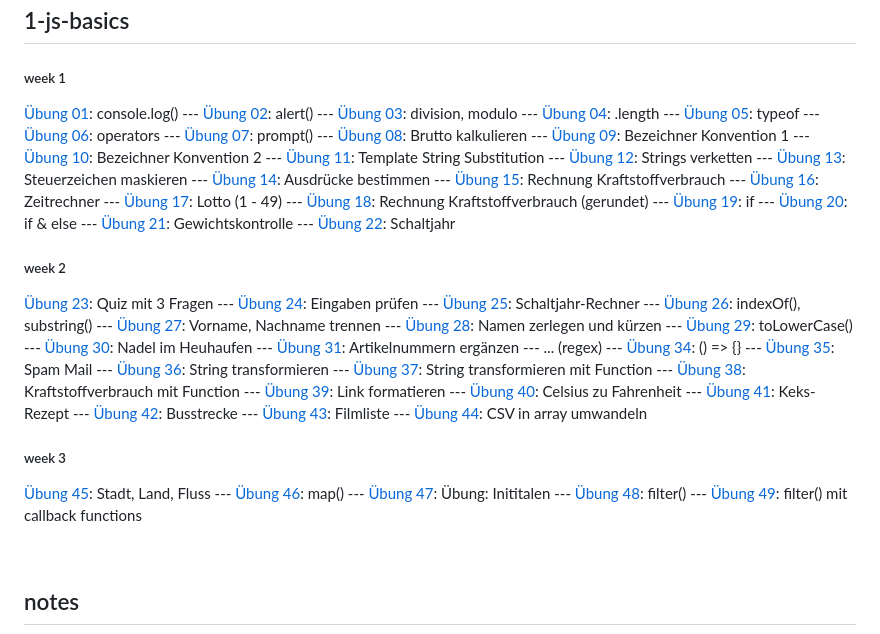
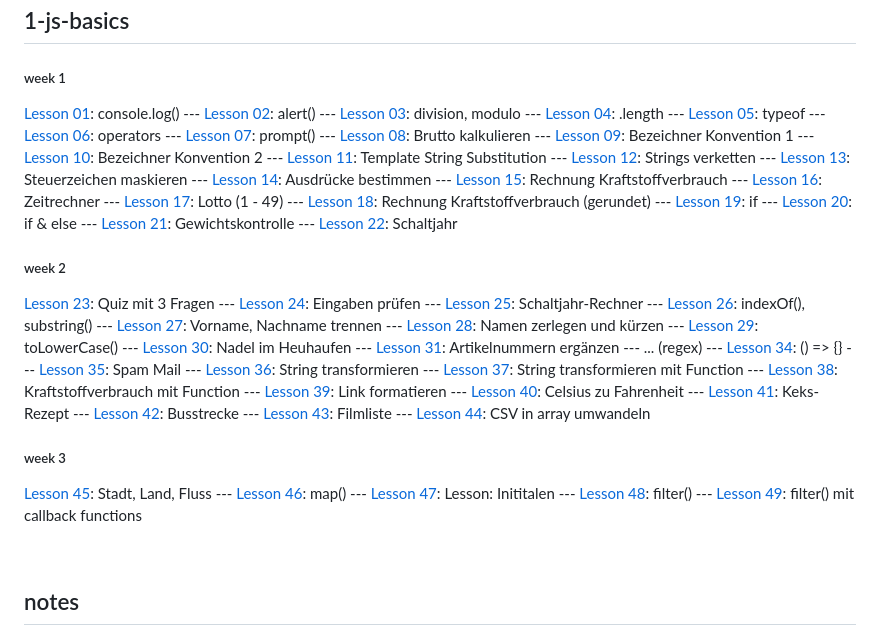
Before and after one commit to andreasgeier/js-lessons, a Markdown page: README.md, the part around the change. Rendered like a GitHub page.

```diff
--- a/README.md
+++ b/README.md
@@ -2,60 +2,60 @@
 
 ##### week 1
 
-[Übung 01](1-js-basics/day01-lesson01.html): console.log()
---- [Übung 02](1-js-basics/day01-lesson02.html): alert()
---- [Übung 03](1-js-basics/day01-lesson03.html): division, modulo
---- [Übung 04](1-js-basics/day01-lesson04.html): .length
---- [Übung 05](1-js-basics/day01-lesson05.html): typeof
---- [Übung 06](1-js-basics/day01-lesson06.html): operators
---- [Übung 07](1-js-basics/day02-lesson07.html): prompt()
---- [Übung 08](1-js-basics/day02-lesson08.html): Brutto kalkulieren
---- [Übung 09](1-js-basics/day02-lesson09.html): Bezeichner Konvention 1
---- [Übung 10](1-js-basics/day02-lesson10.html): Bezeichner Konvention 2
---- [Übung 11](1-js-basics/day02-lesson11.html): Template String Substitution
---- [Übung 12](1-js-basics/day02-lesson12.html): Strings verketten
---- [Übung 13](1-js-basics/day02-lesson13.html): Steuerzeichen maskieren
---- [Übung 14](1-js-basics/day02-lesson14.html): Ausdrücke bestimmen
---- [Übung 15](1-js-basics/day03-lesson15.html): Rechnung Kraftstoffverbrauch
---- [Übung 16](1-js-basics/day03-lesson16.html): Zeitrechner
---- [Übung 17](1-js-basics/day03-lesson17.html): Lotto (1 - 49)
---- [Übung 18](1-js-basics/day03-lesson18.html): Rechnung Kraftstoffverbrauch (gerundet)
---- [Übung 19](1-js-basics/day05-lesson19.html): if
---- [Übung 20](1-js-basics/day05-lesson20.html): if & else
---- [Übung 21](1-js-basics/day05-lesson21.html): Gewichtskontrolle
---- [Übung 22](1-js-basics/day05-lesson22.html): Schaltjahr
+[Lesson 01](1-js-basics/day01-lesson01.html): console.log()
+--- [Lesson 02](1-js-basics/day01-lesson02.html): alert()
+--- [Lesson 03](1-js-basics/day01-lesson03.html): division, modulo
+--- [Lesson 04](1-js-basics/day01-lesson04.html): .length
+--- [Lesson 05](1-js-basics/day01-lesson05.html): typeof
+--- [Lesson 06](1-js-basics/day01-lesson06.html): operators
+--- [Lesson 07](1-js-basics/day02-lesson07.html): prompt()
+--- [Lesson 08](1-js-basics/day02-lesson08.html): Brutto kalkulieren
+--- [Lesson 09](1-js-basics/day02-lesson09.html): Bezeichner Konvention 1
+--- [Lesson 10](1-js-basics/day02-lesson10.html): Bezeichner Konvention 2
+--- [Lesson 11](1-js-basics/day02-lesson11.html): Template String Substitution
+--- [Lesson 12](1-js-basics/day02-lesson12.html): Strings verketten
+--- [Lesson 13](1-js-basics/day02-lesson13.html): Steuerzeichen maskieren
+--- [Lesson 14](1-js-basics/day02-lesson14.html): Ausdrücke bestimmen
+--- [Lesson 15](1-js-basics/day03-lesson15.html): Rechnung Kraftstoffverbrauch
+--- [Lesson 16](1-js-basics/day03-lesson16.html): Zeitrechner
+--- [Lesson 17](1-js-basics/day03-lesson17.html): Lotto (1 - 49)
+--- [Lesson 18](1-js-basics/day03-lesson18.html): Rechnung Kraftstoffverbrauch (gerundet)
+--- [Lesson 19](1-js-basics/day05-lesson19.html): if
+--- [Lesson 20](1-js-basics/day05-lesson20.html): if & else
+--- [Lesson 21](1-js-basics/day05-lesson21.html): Gewichtskontrolle
+--- [Lesson 22](1-js-basics/day05-lesson22.html): Schaltjahr
 
 ##### week 2
 
-[Übung 23](1-js-basics/day06-lesson23.html): Quiz mit 3 Fragen
---- [Übung 24](1-js-basics/day06-lesson24.html): Eingaben prüfen
---- [Übung 25](1-js-basics/day06-lesson25.html): Schaltjahr-Rechner
---- [Übung 26](1-js-basics/day07-lesson26.html): indexOf(), substring()
---- [Übung 27](1-js-basics/day07-lesson27.html): Vorname, Nachname trennen
---- [Übung 28](1-js-basics/day07-lesson28.html): Namen zerlegen und kürzen
---- [Übung 29](1-js-basics/day07-lesson29.html): toLowerCase()
---- [Übung 30](1-js-basics/day07-lesson30.html): Nadel im Heuhaufen
---- [Übung 31](1-js-basics/day07-lesson31.html): Artikelnummern ergänzen
+[Lesson 23](1-js-basics/day06-lesson23.html): Quiz mit 3 Fragen
+--- [Lesson 24](1-js-basics/day06-lesson24.html): Eingaben prüfen
+--- [Lesson 25](1-js-basics/day06-lesson25.html): Schaltjahr-Rechner
+--- [Lesson 26](1-js-basics/day07-lesson26.html): indexOf(), substring()
+--- [Lesson 27](1-js-basics/day07-lesson27.html): Vorname, Nachname trennen
+--- [Lesson 28](1-js-basics/day07-lesson28.html): Namen zerlegen und kürzen
+--- [Lesson 29](1-js-basics/day07-lesson29.html): toLowerCase()
+--- [Lesson 30](1-js-basics/day07-lesson30.html): Nadel im Heuhaufen
+--- [Lesson 31](1-js-basics/day07-lesson31.html): Artikelnummern ergänzen
 --- ... (regex)
---- [Übung 34](1-js-basics/day08-lesson34.html): () => {}
---- [Übung 35](1-js-basics/day08-lesson35.html): Spam Mail
---- [Übung 36](1-js-basics/day08-lesson36.html): String transformieren
---- [Übung 37](1-js-basics/day08-lesson37.html): String transformieren mit Function
---- [Übung 38](1-js-basics/day08-lesson38.html): Kraftstoffverbrauch mit Function
---- [Übung 39](1-js-basics/day08-lesson39.html): Link formatieren
---- [Übung 40](1-js-basics/day08-lesson40.html): Celsius zu Fahrenheit
---- [Übung 41](1-js-basics/day09-lesson41.html): Keks-Rezept
---- [Übung 42](1-js-basics/day09-lesson42.html): Busstrecke
---- [Übung 43](1-js-basics/day09-lesson43.html): Filmliste
---- [Übung 44](1-js-basics/day09-lesson44.html): CSV in array umwandeln
+--- [Lesson 34](1-js-basics/day08-lesson34.html): () => {}
+--- [Lesson 35](1-js-basics/day08-lesson35.html): Spam Mail
+--- [Lesson 36](1-js-basics/day08-lesson36.html): String transformieren
+--- [Lesson 37](1-js-basics/day08-lesson37.html): String transformieren mit Function
+--- [Lesson 38](1-js-basics/day08-lesson38.html): Kraftstoffverbrauch mit Function
+--- [Lesson 39](1-js-basics/day08-lesson39.html): Link formatieren
+--- [Lesson 40](1-js-basics/day08-lesson40.html): Celsius zu Fahrenheit
+--- [Lesson 41](1-js-basics/day09-lesson41.html): Keks-Rezept
+--- [Lesson 42](1-js-basics/day09-lesson42.html): Busstrecke
+--- [Lesson 43](1-js-basics/day09-lesson43.html): Filmliste
+--- [Lesson 44](1-js-basics/day09-lesson44.html): CSV in array umwandeln
 
 ##### week 3
 
-[Übung 45](1-js-basics/day12-lesson45.html): Stadt, Land, Fluss
---- [Übung 46](1-js-basics/day13-lesson46.html): map()
---- [Übung 47](1-js-basics/day13-lesson47.html): Übung: Inititalen
---- [Übung 48](1-js-basics/day13-lesson48.html): filter()
---- [Übung 49](1-js-basics/day13-lesson49.html): filter() mit callback functions
+[Lesson 45](1-js-basics/day12-lesson45.html): Stadt, Land, Fluss
+--- [Lesson 46](1-js-basics/day13-lesson46.html): map()
+--- [Lesson 47](1-js-basics/day13-lesson47.html): Lesson: Inititalen
+--- [Lesson 48](1-js-basics/day13-lesson48.html): filter()
+--- [Lesson 49](1-js-basics/day13-lesson49.html): filter() mit callback functions
 
 <br>
 
```
